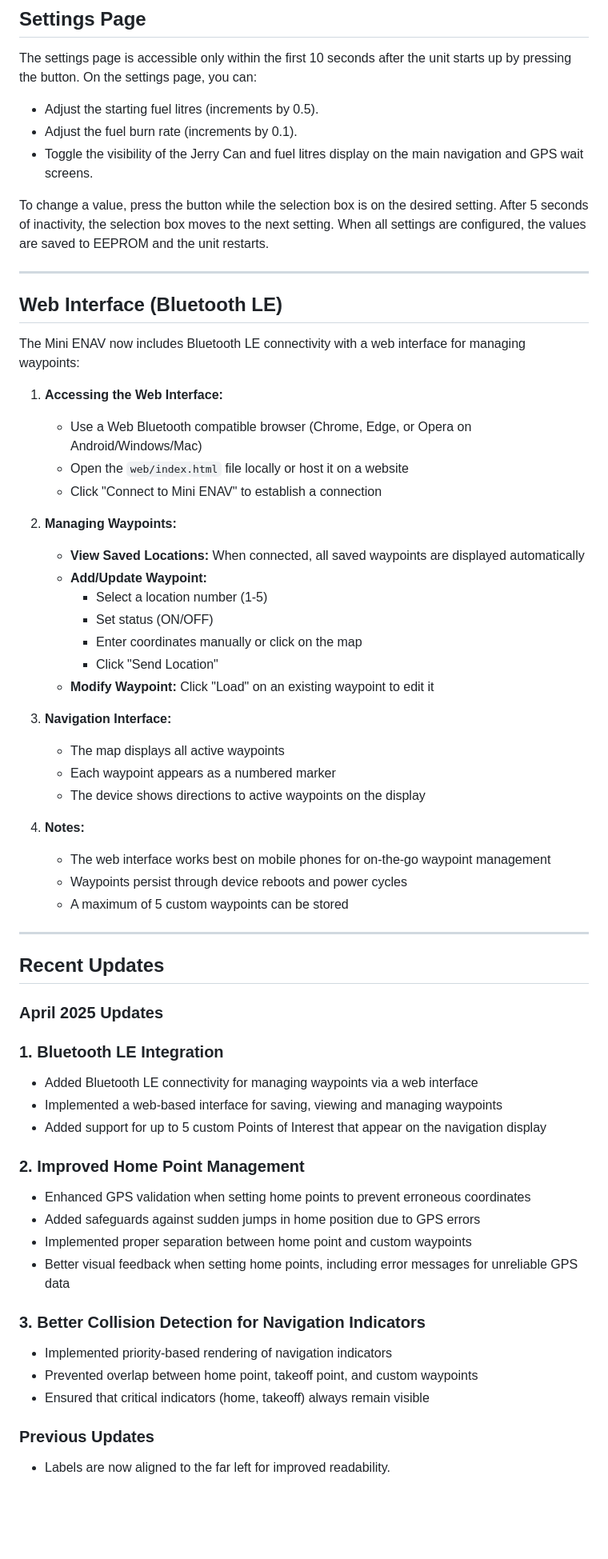
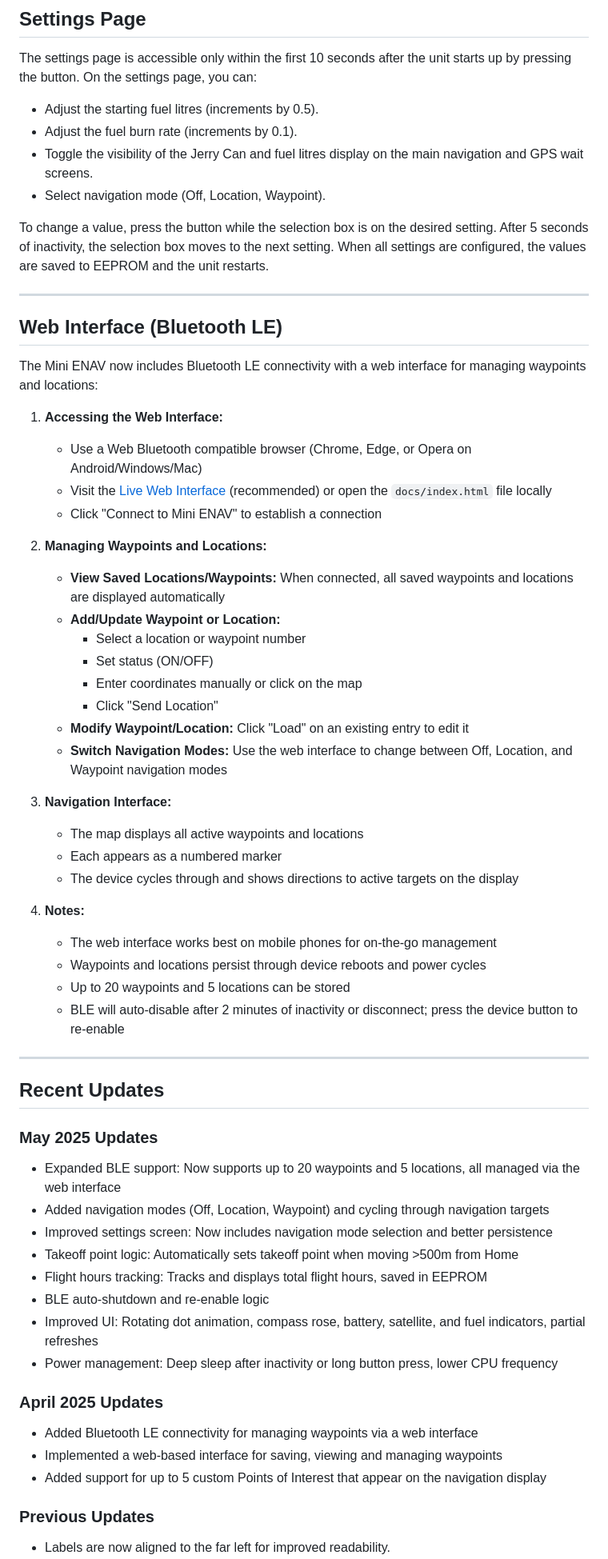
Before and after one commit to parahooners/Mini-ENAV, a Markdown page: README.md, the part around the change printed below. Shown: that part at 80% size. Drawn GitHub-style; blank space fills up the shorter version.

```diff
--- a/README.md
+++ b/README.md
@@ -129,6 +140,7 @@ The settings page is accessible only within the first 10 seconds after the unit
 - Adjust the starting fuel litres (increments by 0.5).
 - Adjust the fuel burn rate (increments by 0.1).
 - Toggle the visibility of the Jerry Can and fuel litres display on the main navigation and GPS wait screens.
+- Select navigation mode (Off, Location, Waypoint).
 
 To change a value, press the button while the selection box is on the desired setting. After 5 seconds of inactivity, the selection box moves to the next setting. When all settings are configured, the values are saved to EEPROM and the unit restarts.
 
@@ -136,53 +148,54 @@ To change a value, press the button while the selection box is on the desired se
 
 ## Web Interface (Bluetooth LE)
 
-The Mini ENAV now includes Bluetooth LE connectivity with a web interface for managing waypoints:
+The Mini ENAV now includes Bluetooth LE connectivity with a web interface for managing waypoints and locations:
 
 1. **Accessing the Web Interface:**
    - Use a Web Bluetooth compatible browser (Chrome, Edge, or Opera on Android/Windows/Mac)
-   - Open the `web/index.html` file locally or host it on a website
+   - Visit the [Live Web Interface](https://parahooners.github.io/Mini-ENAV/) (recommended) or open the `docs/index.html` file locally
    - Click "Connect to Mini ENAV" to establish a connection
 
-2. **Managing Waypoints:**
-   - **View Saved Locations:** When connected, all saved waypoints are displayed automatically
-   - **Add/Update Waypoint:**
-     - Select a location number (1-5)
+2. **Managing Waypoints and Locations:**
+   - **View Saved Locations/Waypoints:** When connected, all saved waypoints and locations are displayed automatically
+   - **Add/Update Waypoint or Location:**
+     - Select a location or waypoint number
      - Set status (ON/OFF)
      - Enter coordinates manually or click on the map
      - Click "Send Location"
-   - **Modify Waypoint:** Click "Load" on an existing waypoint to edit it
+   - **Modify Waypoint/Location:** Click "Load" on an existing entry to edit it
+   - **Switch Navigation Modes:** Use the web interface to change between Off, Location, and Waypoint navigation modes
 
 3. **Navigation Interface:**
-   - The map displays all active waypoints
-   - Each waypoint appears as a numbered marker
-   - The device shows directions to active waypoints on the display
+   - The map displays all active waypoints and locations
+   - Each appears as a numbered marker
+   - The device cycles through and shows directions to active targets on the display
 
 4. **Notes:**
-   - The web interface works best on mobile phones for on-the-go waypoint management
-   - Waypoints persist through device reboots and power cycles
-   - A maximum of 5 custom waypoints can be stored
+   - The web interface works best on mobile phones for on-the-go management
+   - Waypoints and locations persist through device reboots and power cycles
+   - Up to 20 waypoints and 5 locations can be stored
+   - BLE will auto-disable after 2 minutes of inactivity or disconnect; press the device button to re-enable
 
 ---
 
 ## Recent Updates
 
+### May 2025 Updates
+
+- Expanded BLE support: Now supports up to 20 waypoints and 5 locations, all managed via the web interface
+- Added navigation modes (Off, Location, Waypoint) and cycling through navigation targets
+- Improved settings screen: Now includes navigation mode selection and better persistence
+- Takeoff point logic: Automatically sets takeoff point when moving >500m from Home
+- Flight hours tracking: Tracks and displays total flight hours, saved in EEPROM
+- BLE auto-shutdown and re-enable logic
+- Improved UI: Rotating dot animation, compass rose, battery, satellite, and fuel indicators, partial refreshes
+- Power management: Deep sleep after inactivity or long button press, lower CPU frequency
+
 ### April 2025 Updates
 
-### 1. **Bluetooth LE Integration**
 - Added Bluetooth LE connectivity for managing waypoints via a web interface
 - Implemented a web-based interface for saving, viewing and managing waypoints
 - Added support for up to 5 custom Points of Interest that appear on the navigation display
-
-### 2. **Improved Home Point Management**
-- Enhanced GPS validation when setting home points to prevent erroneous coordinates
-- Added safeguards against sudden jumps in home position due to GPS errors
-- Implemented proper separation between home point and custom waypoints
-- Better visual feedback when setting home points, including error messages for unreliable GPS data
-
-### 3. **Better Collision Detection for Navigation Indicators**
-- Implemented priority-based rendering of navigation indicators
-- Prevented overlap between home point, takeoff point, and custom waypoints
-- Ensured that critical indicators (home, takeoff) always remain visible
 
 ### Previous Updates
 
```
Also changed, not shown: other parts of README.md (+17 -6 lines).
